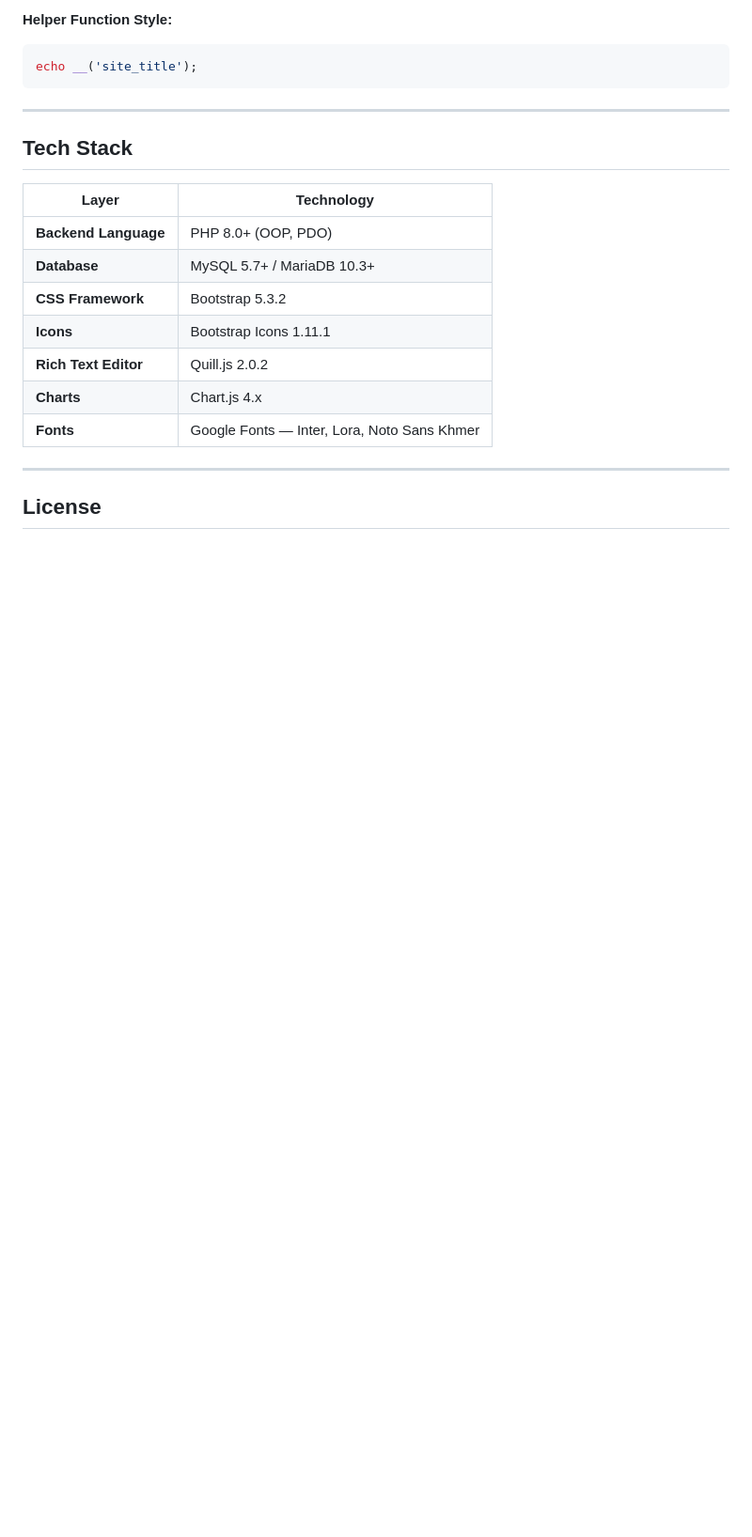
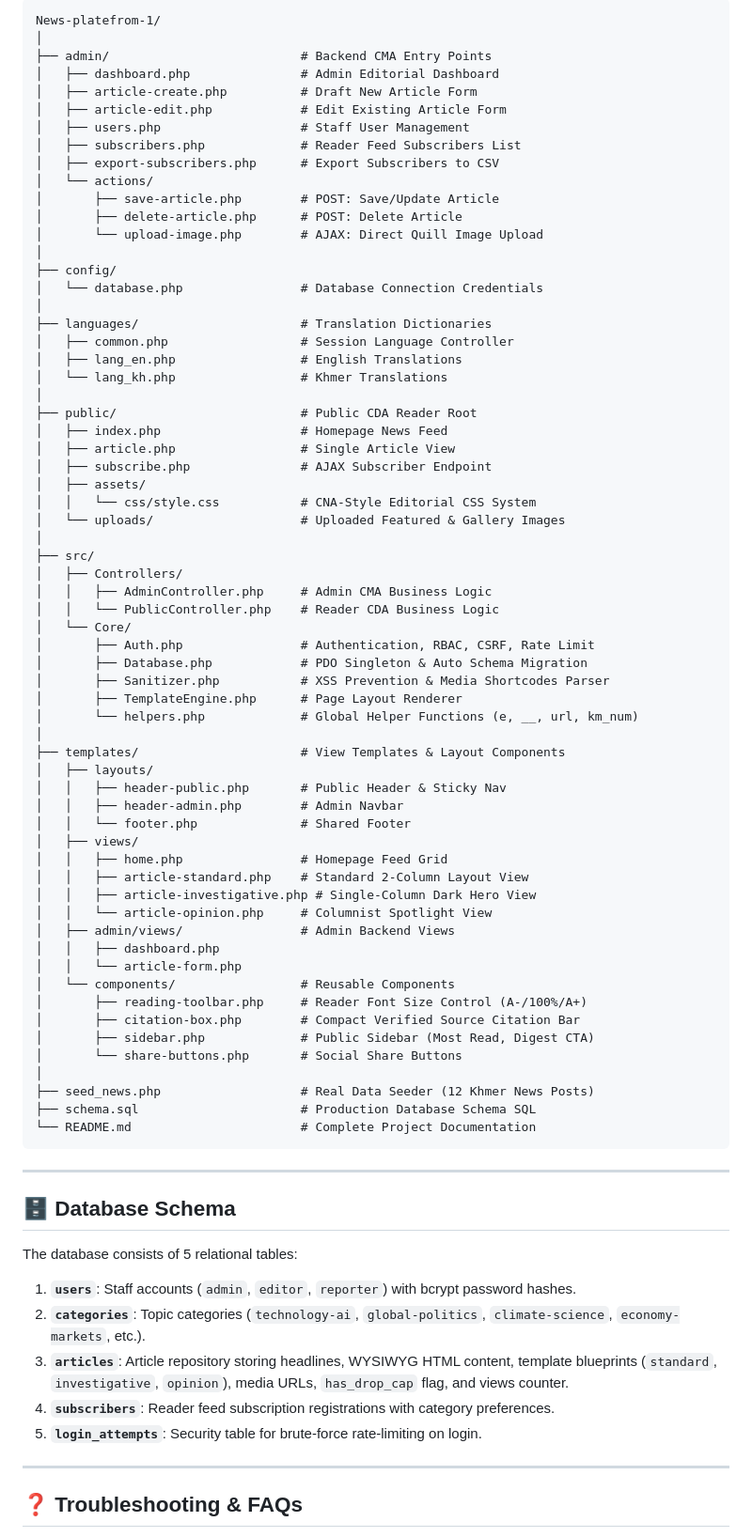
Before and after one commit to Noidea1001/News_Plateform1, a Markdown page: README.md, the part around one of its changes. Shown at 94% size. GitHub-like rendering; blank space fills up the shorter version.

````diff
--- a/README.md
+++ b/README.md
@@ -313,25 +196,82 @@ echo $lang['site_title'];
 ```
-
-**Helper Function Style:**
-```php
-echo __('site_title');
+News-platefrom-1/
+│
+├── admin/                          # Backend CMA Entry Points
+│   ├── dashboard.php               # Admin Editorial Dashboard
+│   ├── article-create.php          # Draft New Article Form
+│   ├── article-edit.php            # Edit Existing Article Form
+│   ├── users.php                   # Staff User Management
+│   ├── subscribers.php             # Reader Feed Subscribers List
+│   ├── export-subscribers.php      # Export Subscribers to CSV
+│   └── actions/
+│       ├── save-article.php        # POST: Save/Update Article
+│       ├── delete-article.php      # POST: Delete Article
+│       └── upload-image.php        # AJAX: Direct Quill Image Upload
+│
+├── config/
+│   └── database.php                # Database Connection Credentials
+│
+├── languages/                      # Translation Dictionaries
+│   ├── common.php                  # Session Language Controller
+│   ├── lang_en.php                 # English Translations
+│   └── lang_kh.php                 # Khmer Translations
+│
+├── public/                         # Public CDA Reader Root
+│   ├── index.php                   # Homepage News Feed
+│   ├── article.php                 # Single Article View
+│   ├── subscribe.php               # AJAX Subscriber Endpoint
+│   ├── assets/
+│   │   └── css/style.css           # CNA-Style Editorial CSS System
+│   └── uploads/                    # Uploaded Featured & Gallery Images
+│
+├── src/
+│   ├── Controllers/
+│   │   ├── AdminController.php     # Admin CMA Business Logic
+│   │   └── PublicController.php    # Reader CDA Business Logic
+│   └── Core/
+│       ├── Auth.php                # Authentication, RBAC, CSRF, Rate Limit
+│       ├── Database.php            # PDO Singleton & Auto Schema Migration
+│       ├── Sanitizer.php           # XSS Prevention & Media Shortcodes Parser
+│       ├── TemplateEngine.php      # Page Layout Renderer
+│       └── helpers.php             # Global Helper Functions (e, __, url, km_num)
+│
+├── templates/                      # View Templates & Layout Components
+│   ├── layouts/
+│   │   ├── header-public.php       # Public Header & Sticky Nav
+│   │   ├── header-admin.php        # Admin Navbar
+│   │   └── footer.php              # Shared Footer
+│   ├── views/
+│   │   ├── home.php                # Homepage Feed Grid
+│   │   ├── article-standard.php    # Standard 2-Column Layout View
+│   │   ├── article-investigative.php # Single-Column Dark Hero View
+│   │   └── article-opinion.php     # Columnist Spotlight View
+│   ├── admin/views/                # Admin Backend Views
+│   │   ├── dashboard.php
+│   │   └── article-form.php
+│   └── components/                 # Reusable Components
+│       ├── reading-toolbar.php     # Reader Font Size Control (A-/100%/A+)
+│       ├── citation-box.php        # Compact Verified Source Citation Bar
+│       ├── sidebar.php             # Public Sidebar (Most Read, Digest CTA)
+│       └── share-buttons.php       # Social Share Buttons
+│
+├── seed_news.php                   # Real Data Seeder (12 Khmer News Posts)
+├── schema.sql                      # Production Database Schema SQL
+└── README.md                       # Complete Project Documentation
 ```
 
 ---
 
-## Tech Stack
+## 🗄️ Database Schema
 
-| Layer | Technology |
-|-------|-----------|
-| **Backend Language** | PHP 8.0+ (OOP, PDO) |
-| **Database** | MySQL 5.7+ / MariaDB 10.3+ |
-| **CSS Framework** | Bootstrap 5.3.2 |
-| **Icons** | Bootstrap Icons 1.11.1 |
-| **Rich Text Editor** | Quill.js 2.0.2 |
-| **Charts** | Chart.js 4.x |
-| **Fonts** | Google Fonts — Inter, Lora, Noto Sans Khmer |
+The database consists of 5 relational tables:
+
+1. **`users`**: Staff accounts (`admin`, `editor`, `reporter`) with bcrypt password hashes.
+2. **`categories`**: Topic categories (`technology-ai`, `global-politics`, `climate-science`, `economy-markets`, etc.).
+3. **`articles`**: Article repository storing headlines, WYSIWYG HTML content, template blueprints (`standard`, `investigative`, `opinion`), media URLs, `has_drop_cap` flag, and views counter.
+4. **`subscribers`**: Reader feed subscription registrations with category preferences.
+5. **`login_attempts`**: Security table for brute-force rate-limiting on login.
 
 ---
 
-## License
+## ❓ Troubleshooting & FAQs
 
````
Also changed, not shown: other parts of README.md (+156 -260 lines).
